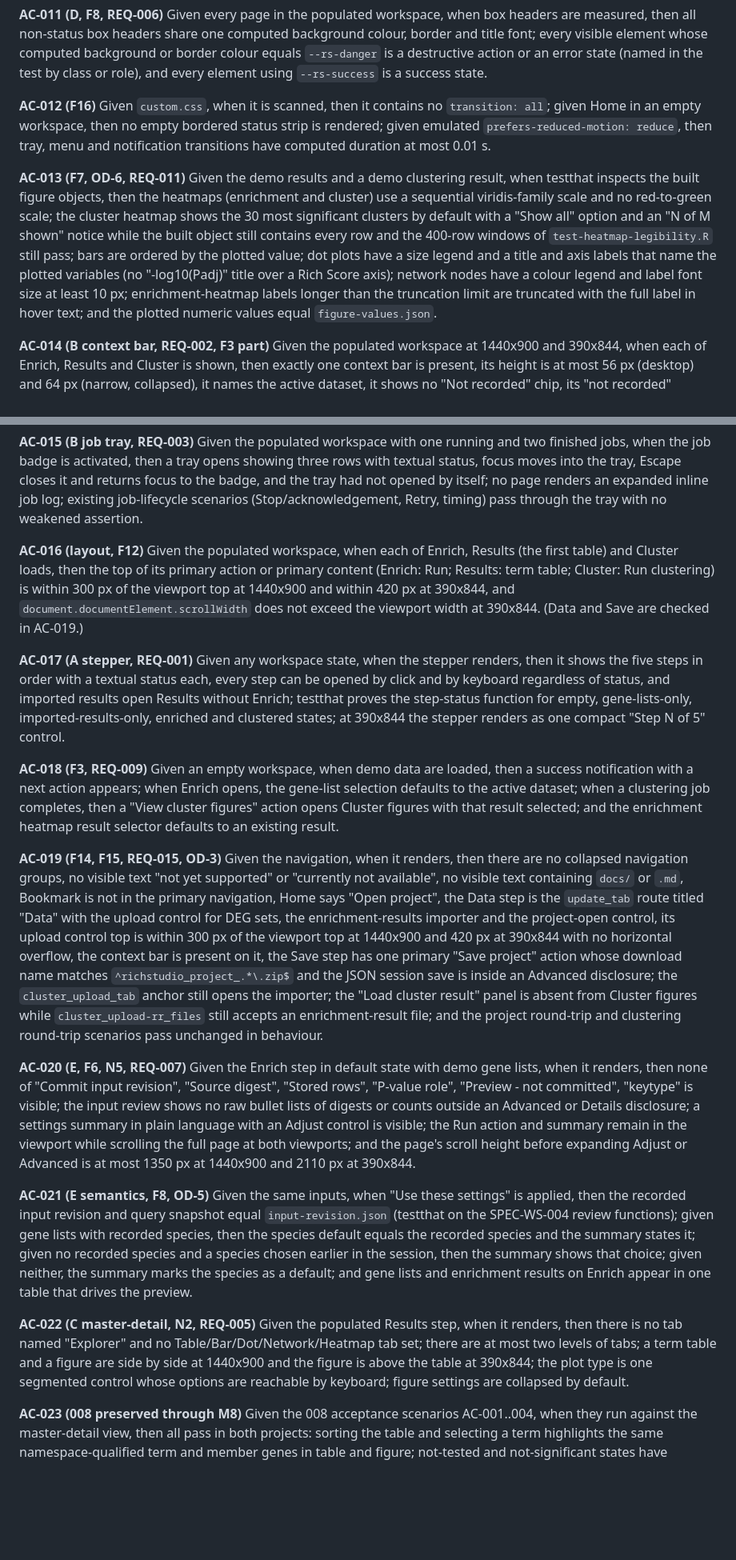
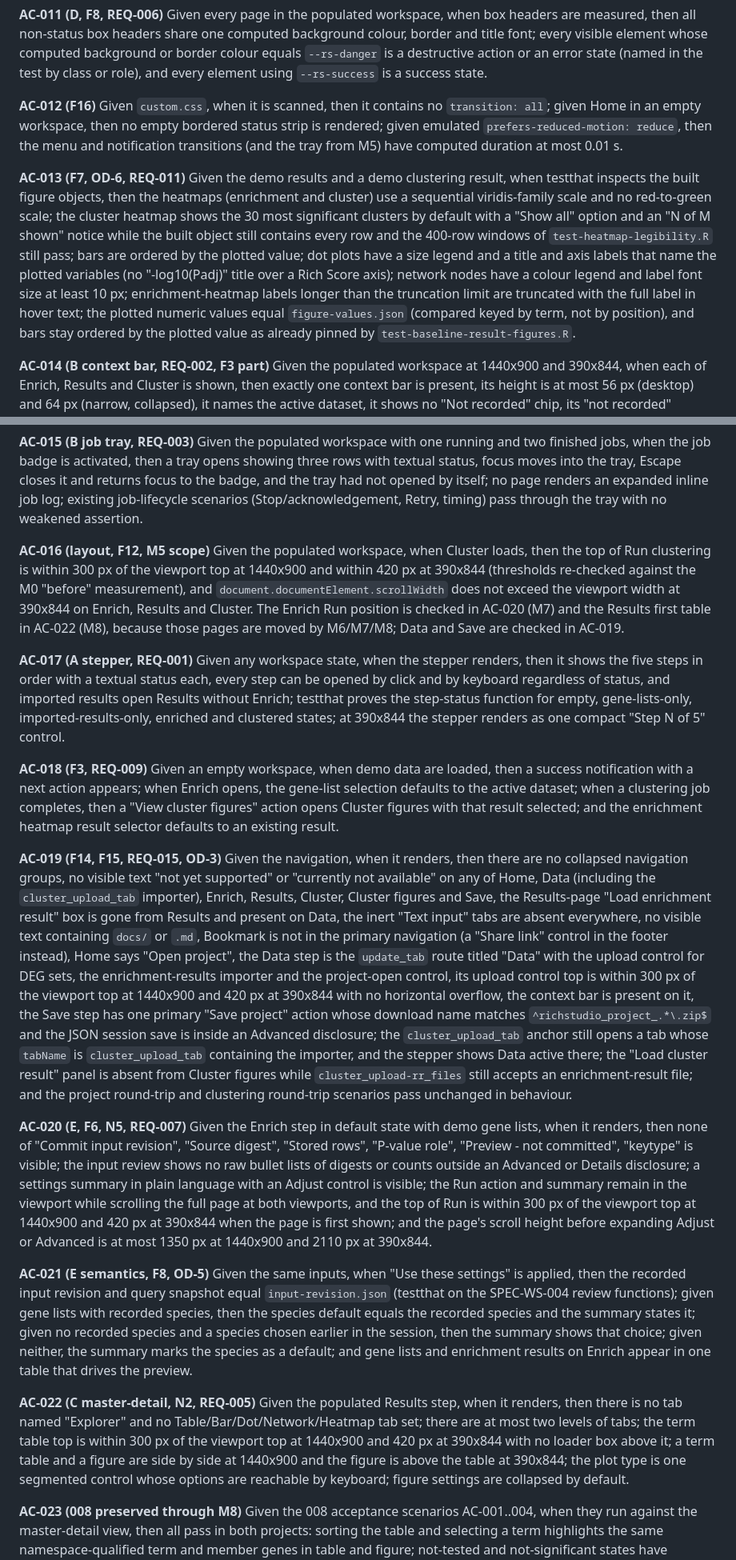
Before and after one commit to hurlab/richStudio, a Markdown page: docs/specs/SPEC-WS-013.md, 2 parts joined by grey strips. Shown at 80% size. Drawn GitHub-style; blank space fills up the shorter version.

Commit message:
docs(SPEC-WS-013): iter-2 fixes (AC-016 rebind, route design, upload validation, scope)

```diff
--- a/docs/specs/SPEC-WS-013.md
+++ b/docs/specs/SPEC-WS-013.md
@@ -155,27 +155,27 @@ Browser scenarios run in both Playwright projects (`chromium-desktop`, `chromium
 
 **AC-011 (D, F8, REQ-006)** Given every page in the populated workspace, when box headers are measured, then all non-status box headers share one computed background colour, border and title font; every visible element whose computed background or border colour equals `--rs-danger` is a destructive action or an error state (named in the test by class or role), and every element using `--rs-success` is a success state.
 
-**AC-012 (F16)** Given `custom.css`, when it is scanned, then it contains no `transition: all`; given Home in an empty workspace, then no empty bordered status strip is rendered; given emulated `prefers-reduced-motion: reduce`, then tray, menu and notification transitions have computed duration at most 0.01 s.
+**AC-012 (F16)** Given `custom.css`, when it is scanned, then it contains no `transition: all`; given Home in an empty workspace, then no empty bordered status strip is rendered; given emulated `prefers-reduced-motion: reduce`, then the menu and notification transitions (and the tray from M5) have computed duration at most 0.01 s.
 
-**AC-013 (F7, OD-6, REQ-011)** Given the demo results and a demo clustering result, when testthat inspects the built figure objects, then the heatmaps (enrichment and cluster) use a sequential viridis-family scale and no red-to-green scale; the cluster heatmap shows the 30 most significant clusters by default with a "Show all" option and an "N of M shown" notice while the built object still contains every row and the 400-row windows of `test-heatmap-legibility.R` still pass; bars are ordered by the plotted value; dot plots have a size legend and a title and axis labels that name the plotted variables (no "-log10(Padj)" title over a Rich Score axis); network nodes have a colour legend and label font size at least 10 px; enrichment-heatmap labels longer than the truncation limit are truncated with the full label in hover text; and the plotted numeric values equal `figure-values.json`.
+**AC-013 (F7, OD-6, REQ-011)** Given the demo results and a demo clustering result, when testthat inspects the built figure objects, then the heatmaps (enrichment and cluster) use a sequential viridis-family scale and no red-to-green scale; the cluster heatmap shows the 30 most significant clusters by default with a "Show all" option and an "N of M shown" notice while the built object still contains every row and the 400-row windows of `test-heatmap-legibility.R` still pass; bars are ordered by the plotted value; dot plots have a size legend and a title and axis labels that name the plotted variables (no "-log10(Padj)" title over a Rich Score axis); network nodes have a colour legend and label font size at least 10 px; enrichment-heatmap labels longer than the truncation limit are truncated with the full label in hover text; the plotted numeric values equal `figure-values.json` (compared keyed by term, not by position), and bars stay ordered by the plotted value as already pinned by `test-baseline-result-figures.R`.
 
 **AC-014 (B context bar, REQ-002, F3 part)** Given the populated workspace at 1440x900 and 390x844, when each of Enrich, Results and Cluster is shown, then exactly one context bar is present, its height is at most 56 px (desktop) and 64 px (narrow, collapsed), it names the active dataset, it shows no "Not recorded" chip, its "not recorded" disclosure trigger is visible, and the former active-workspace card is absent; the context bar is absent on Home and Save; switching the dataset in the context bar changes the default selection on Results and Cluster; and given active result `go1`, when "Cluster" is activated from the context bar, then the Cluster step opens with `go1` selected. (The Data page is checked in AC-019, after M6 creates it.)
 
 **AC-015 (B job tray, REQ-003)** Given the populated workspace with one running and two finished jobs, when the job badge is activated, then a tray opens showing three rows with textual status, focus moves into the tray, Escape closes it and returns focus to the badge, and the tray had not opened by itself; no page renders an expanded inline job log; existing job-lifecycle scenarios (Stop/acknowledgement, Retry, timing) pass through the tray with no weakened assertion.
 
-**AC-016 (layout, F12)** Given the populated workspace, when each of Enrich, Results (the first table) and Cluster loads, then the top of its primary action or primary content (Enrich: Run; Results: term table; Cluster: Run clustering) is within 300 px of the viewport top at 1440x900 and within 420 px at 390x844, and `document.documentElement.scrollWidth` does not exceed the viewport width at 390x844. (Data and Save are checked in AC-019.)
+**AC-016 (layout, F12, M5 scope)** Given the populated workspace, when Cluster loads, then the top of Run clustering is within 300 px of the viewport top at 1440x900 and within 420 px at 390x844 (thresholds re-checked against the M0 "before" measurement), and `document.documentElement.scrollWidth` does not exceed the viewport width at 390x844 on Enrich, Results and Cluster. The Enrich Run position is checked in AC-020 (M7) and the Results first table in AC-022 (M8), because those pages are moved by M6/M7/M8; Data and Save are checked in AC-019.
 
 **AC-017 (A stepper, REQ-001)** Given any workspace state, when the stepper renders, then it shows the five steps in order with a textual status each, every step can be opened by click and by keyboard regardless of status, and imported results open Results without Enrich; testthat proves the step-status function for empty, gene-lists-only, imported-results-only, enriched and clustered states; at 390x844 the stepper renders as one compact "Step N of 5" control.
 
 **AC-018 (F3, REQ-009)** Given an empty workspace, when demo data are loaded, then a success notification with a next action appears; when Enrich opens, the gene-list selection defaults to the active dataset; when a clustering job completes, then a "View cluster figures" action opens Cluster figures with that result selected; and the enrichment heatmap result selector defaults to an existing result.
 
-**AC-019 (F14, F15, REQ-015, OD-3)** Given the navigation, when it renders, then there are no collapsed navigation groups, no visible text "not yet supported" or "currently not available", no visible text containing `docs/` or `.md`, Bookmark is not in the primary navigation, Home says "Open project", the Data step is the `update_tab` route titled "Data" with the upload control for DEG sets, the enrichment-results importer and the project-open control, its upload control top is within 300 px of the viewport top at 1440x900 and 420 px at 390x844 with no horizontal overflow, the context bar is present on it, the Save step has one primary "Save project" action whose download name matches `^richstudio_project_.*\.zip$` and the JSON session save is inside an Advanced disclosure; the `cluster_upload_tab` anchor still opens the importer; the "Load cluster result" panel is absent from Cluster figures while `cluster_upload-rr_files` still accepts an enrichment-result file; and the project round-trip and clustering round-trip scenarios pass unchanged in behaviour.
+**AC-019 (F14, F15, REQ-015, OD-3)** Given the navigation, when it renders, then there are no collapsed navigation groups, no visible text "not yet supported" or "currently not available" on any of Home, Data (including the `cluster_upload_tab` importer), Enrich, Results, Cluster, Cluster figures and Save, the Results-page "Load enrichment result" box is gone from Results and present on Data, the inert "Text input" tabs are absent everywhere, no visible text containing `docs/` or `.md`, Bookmark is not in the primary navigation (a "Share link" control in the footer instead), Home says "Open project", the Data step is the `update_tab` route titled "Data" with the upload control for DEG sets, the enrichment-results importer and the project-open control, its upload control top is within 300 px of the viewport top at 1440x900 and 420 px at 390x844 with no horizontal overflow, the context bar is present on it, the Save step has one primary "Save project" action whose download name matches `^richstudio_project_.*\.zip$` and the JSON session save is inside an Advanced disclosure; the `cluster_upload_tab` anchor still opens a tab whose `tabName` is `cluster_upload_tab` containing the importer, and the stepper shows Data active there; the "Load cluster result" panel is absent from Cluster figures while `cluster_upload-rr_files` still accepts an enrichment-result file; and the project round-trip and clustering round-trip scenarios pass unchanged in behaviour.
 
-**AC-020 (E, F6, N5, REQ-007)** Given the Enrich step in default state with demo gene lists, when it renders, then none of "Commit input revision", "Source digest", "Stored rows", "P-value role", "Preview - not committed", "keytype" is visible; the input review shows no raw bullet lists of digests or counts outside an Advanced or Details disclosure; a settings summary in plain language with an Adjust control is visible; the Run action and summary remain in the viewport while scrolling the full page at both viewports; and the page's scroll height before expanding Adjust or Advanced is at most 1350 px at 1440x900 and 2110 px at 390x844.
+**AC-020 (E, F6, N5, REQ-007)** Given the Enrich step in default state with demo gene lists, when it renders, then none of "Commit input revision", "Source digest", "Stored rows", "P-value role", "Preview - not committed", "keytype" is visible; the input review shows no raw bullet lists of digests or counts outside an Advanced or Details disclosure; a settings summary in plain language with an Adjust control is visible; the Run action and summary remain in the viewport while scrolling the full page at both viewports, and the top of Run is within 300 px of the viewport top at 1440x900 and 420 px at 390x844 when the page is first shown; and the page's scroll height before expanding Adjust or Advanced is at most 1350 px at 1440x900 and 2110 px at 390x844.
 
 **AC-021 (E semantics, F8, OD-5)** Given the same inputs, when "Use these settings" is applied, then the recorded input revision and query snapshot equal `input-revision.json` (testthat on the SPEC-WS-004 review functions); given gene lists with recorded species, then the species default equals the recorded species and the summary states it; given no recorded species and a species chosen earlier in the session, then the summary shows that choice; given neither, the summary marks the species as a default; and gene lists and enrichment results on Enrich appear in one table that drives the preview.
 
-**AC-022 (C master-detail, N2, REQ-005)** Given the populated Results step, when it renders, then there is no tab named "Explorer" and no Table/Bar/Dot/Network/Heatmap tab set; there are at most two levels of tabs; a term table and a figure are side by side at 1440x900 and the figure is above the table at 390x844; the plot type is one segmented control whose options are reachable by keyboard; figure settings are collapsed by default.
+**AC-022 (C master-detail, N2, REQ-005)** Given the populated Results step, when it renders, then there is no tab named "Explorer" and no Table/Bar/Dot/Network/Heatmap tab set; there are at most two levels of tabs; the term table top is within 300 px of the viewport top at 1440x900 and 420 px at 390x844 with no loader box above it; a term table and a figure are side by side at 1440x900 and the figure is above the table at 390x844; the plot type is one segmented control whose options are reachable by keyboard; figure settings are collapsed by default.
 
 **AC-023 (008 preserved through M8)** Given the 008 acceptance scenarios AC-001..004, when they run against the master-detail view, then all pass in both projects: sorting the table and selecting a term highlights the same namespace-qualified term and member genes in table and figure; not-tested and not-significant states have different textual cues; imported results without clusters can be plotted and exported with exact values.
 
```
Also changed, not shown: other parts of docs/specs/SPEC-WS-013.md (+15 -14 lines).
